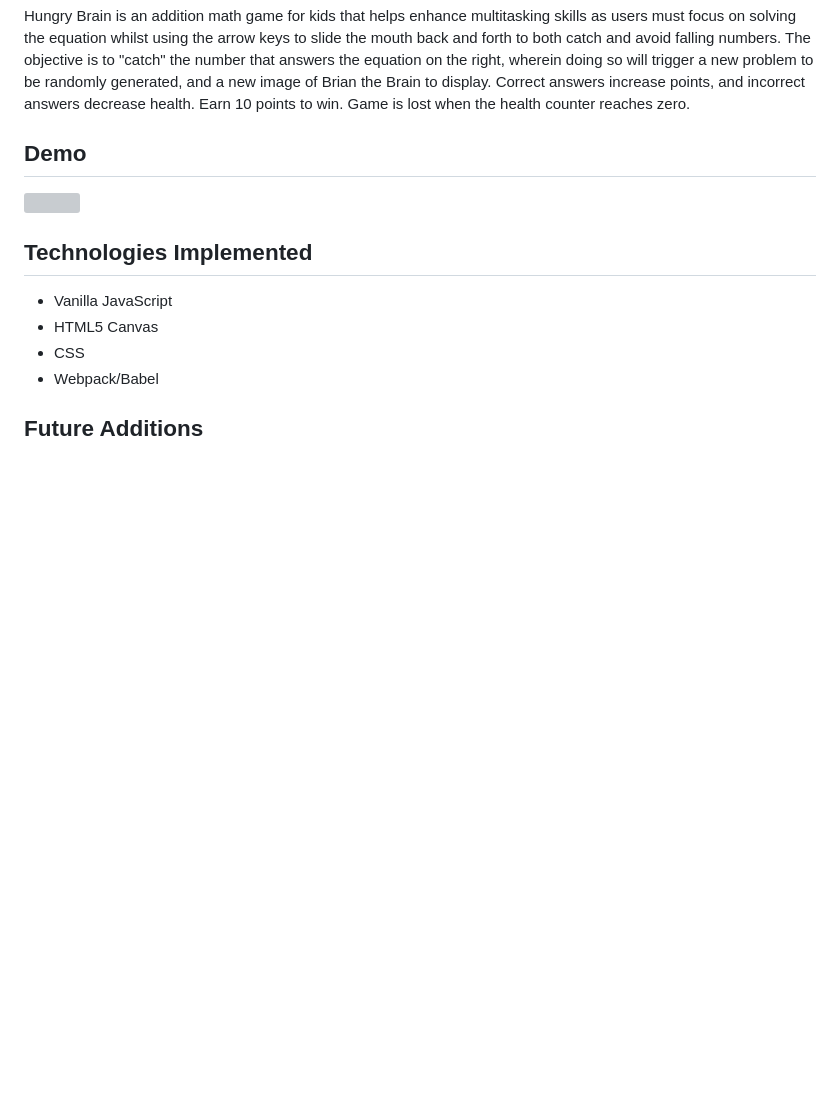
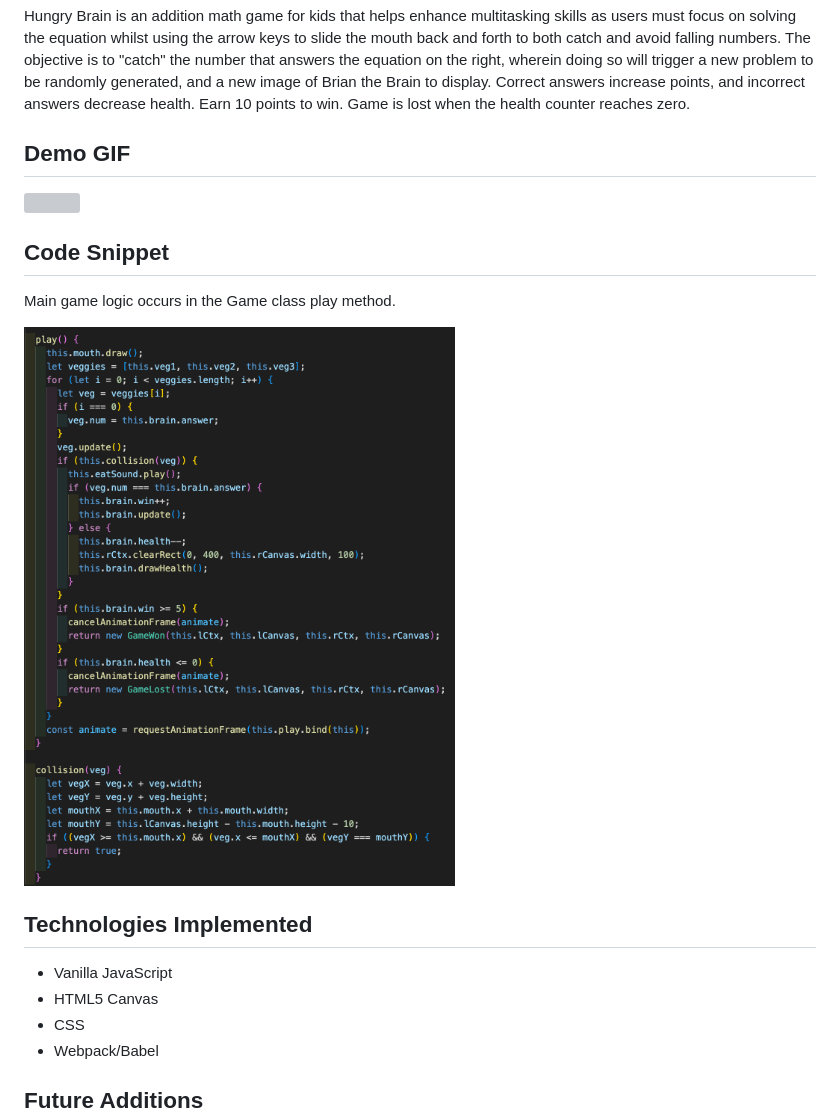
Before and after one commit to d-tamang/hungry-brain, a Markdown page: README.md, the part around the change. Drawn GitHub-style; pictures changed too: src/assets/images/codesnippet.png (added); blank space fills up the shorter version; grey boxes are pictures that could not be loaded.

```diff
--- a/README.md
+++ b/README.md
@@ -6,9 +6,15 @@
 
 Hungry Brain is an addition math game for kids that helps enhance multitasking skills as users must focus on solving the equation whilst using the arrow keys to slide the mouth back and forth to both catch and avoid falling numbers. The objective is to "catch" the number that answers the equation on the right, wherein doing so will trigger a new problem to be randomly generated, and a new image of Brian the Brain to display. Correct answers increase points, and incorrect answers decrease health. Earn 10 points to win. Game is lost when the health counter reaches zero.
 
-## Demo
+## Demo GIF
 
 ![](./src/assets/images/demo.gif)
+
+## Code Snippet
+
+Main game logic occurs in the Game class play method.
+
+![](./src/assets/images/codesnippet.png)
 
 ## Technologies Implemented
 
```
